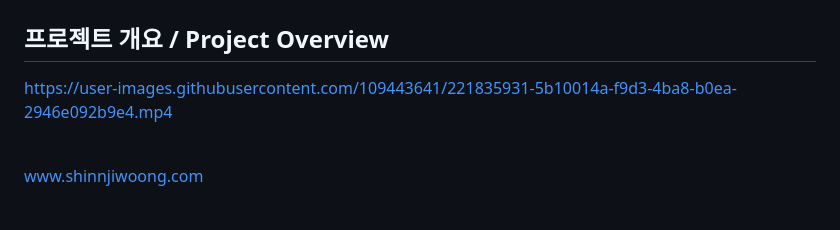
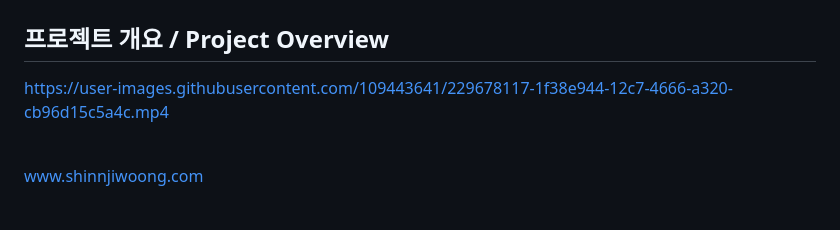
Before and after one commit to shinnjiwoong/portfolio_ver3, a Markdown page: README.md, the part around the change. Drawn GitHub-style.

```diff
--- a/README.md
+++ b/README.md
@@ -1,7 +1,7 @@
 # SHINNJIWOONG.COM
 
 ## 프로젝트 개요 / Project Overview
-https://user-images.githubusercontent.com/109443641/221835931-5b10014a-f9d3-4ba8-b0ea-2946e092b9e4.mp4
+https://user-images.githubusercontent.com/109443641/229678117-1f38e944-12c7-4666-a320-cb96d15c5a4c.mp4
 
 <br>
 <a href="http://www.shinnjiwoong.com/">www.shinnjiwoong.com</a> <br><br>
```
